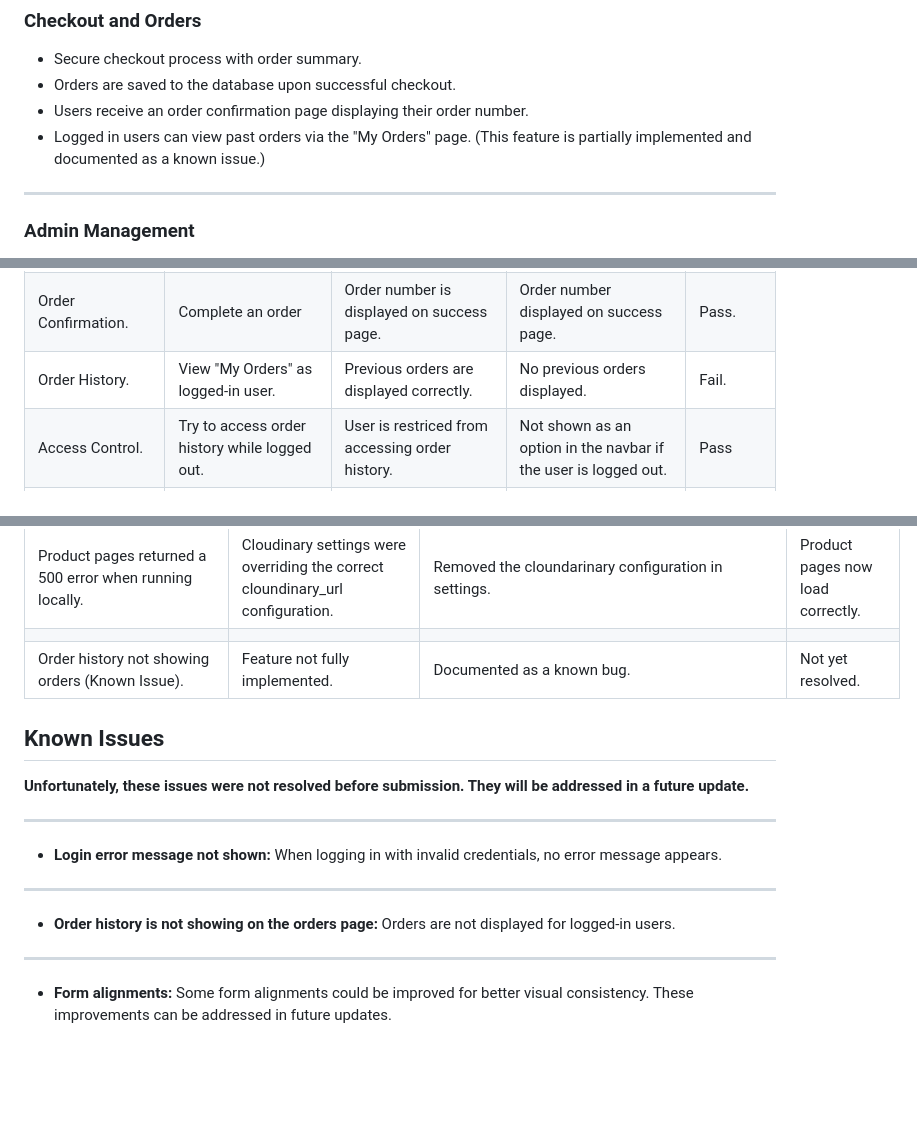
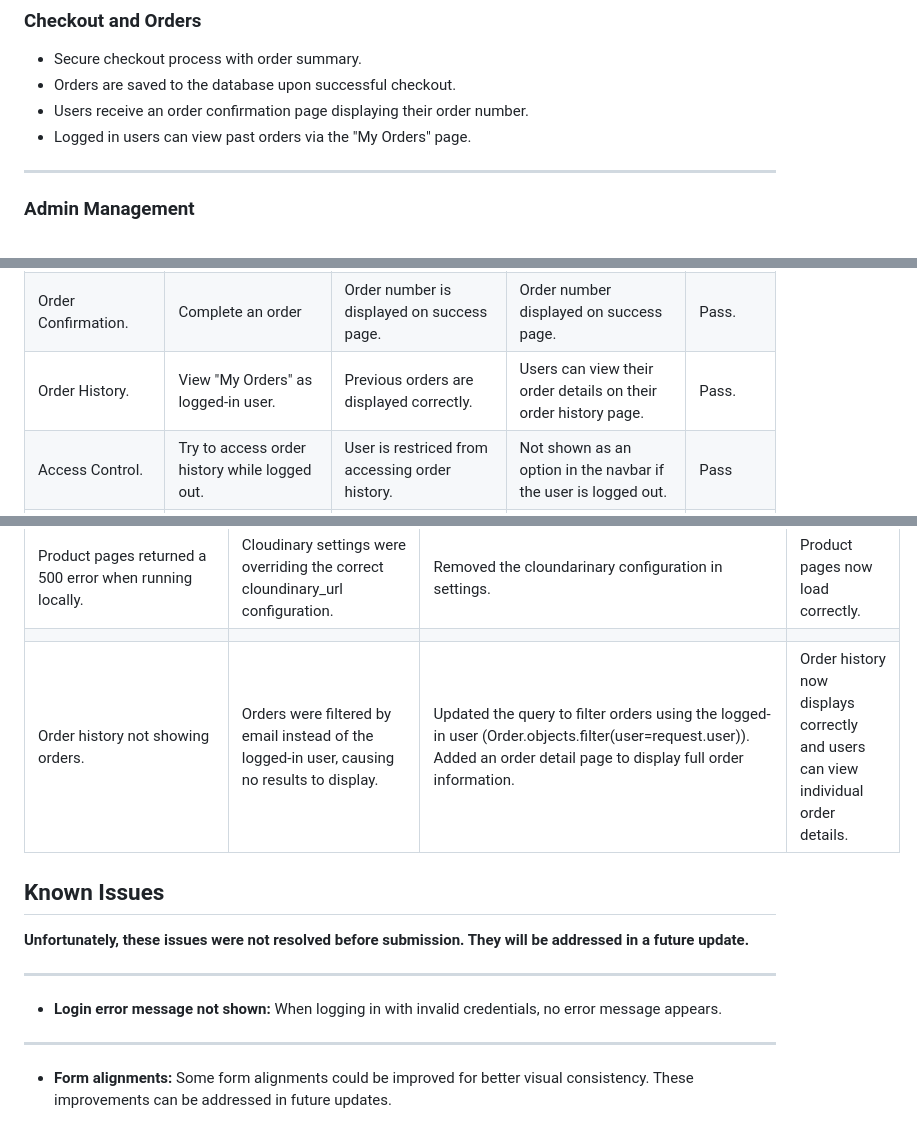
Before and after one commit to mariebernf/Flex_Fit_P4, a Markdown page: README.md, 3 parts joined by grey strips. Rendered like a GitHub page; blank space fills up the shorter version.

Commit message:
Update Testing and Bugs & Fixes in Readme

```diff
--- a/README.md
+++ b/README.md
@@ -126,7 +126,7 @@ The key project requirements include:
 * Secure checkout process with order summary.
 * Orders are saved to the database upon successful checkout.
 * Users receive an order confirmation page displaying their order number.
-* Logged in users can view past orders via the "My Orders" page. (This feature is partially implemented and documented as a known issue.)
+* Logged in users can view past orders via the "My Orders" page.
 
 ---
 
@@ -603,7 +603,7 @@ Stripe payments were tested using Stripe’s official test card numbers. No real
 | Checkout. | Proceed to checkout from cart. | Checkout page loads with order summary. | Checkout page loaded correctly. | Pass. |
 | Checkout. | Submit checkout form with valid details. | Order is created and success page is shown. | Order created and success page shown. | Pass. |
 | Order Confirmation. | Complete an order | Order number is displayed on success page. | Order number displayed on success page. | Pass. |
-| Order History. | View "My Orders" as logged-in user. | Previous orders are displayed correctly. | No previous orders displayed.  | Fail. |
+| Order History. | View "My Orders" as logged-in user. | Previous orders are displayed correctly. | Users can view their order details on their order history page.  | Pass. |
 | Access Control. | Try to access order history while logged out. | User is restriced from accessing order history. | Not shown as an option in the navbar if the user is logged out. | Pass |
 | Admin Product Management. | Add a product via admin panel. | Product appears on the shop page. | Product appears correctly. | Pass. |
 | Admin Product Management. | Edit a product via admin panel. | Product updates correctly on the site. | product updated correctly. | Pass. |
@@ -680,7 +680,7 @@ They reported the site was easy to navigate and liked the design of the website.
 |||||
 | Product pages returned a 500 error when running locally. | Cloudinary settings were overriding the correct cloundinary_url configuration. | Removed the cloundarinary configuration in settings. | Product pages now load correctly. |
 |||||
-| Order history not showing orders (Known Issue). | Feature not fully implemented. | Documented as a known bug. | Not yet resolved. |
+| Order history not showing orders. | Orders were filtered by email instead of the logged-in user, causing no results to display. | Updated the query to filter orders using the logged-in user (Order.objects.filter(user=request.user)). Added an order detail page to display full order information. | Order history now displays correctly and users can view individual order details. |
 
 ## Known Issues
 
@@ -689,10 +689,6 @@ They reported the site was easy to navigate and liked the design of the website.
 ---
 
 * **Login error message not shown:** When logging in with invalid credentials, no error message appears.
-
----
-
-* **Order history is not showing on the orders page:** Orders are not displayed for logged-in users.
 
 ---
 
```
